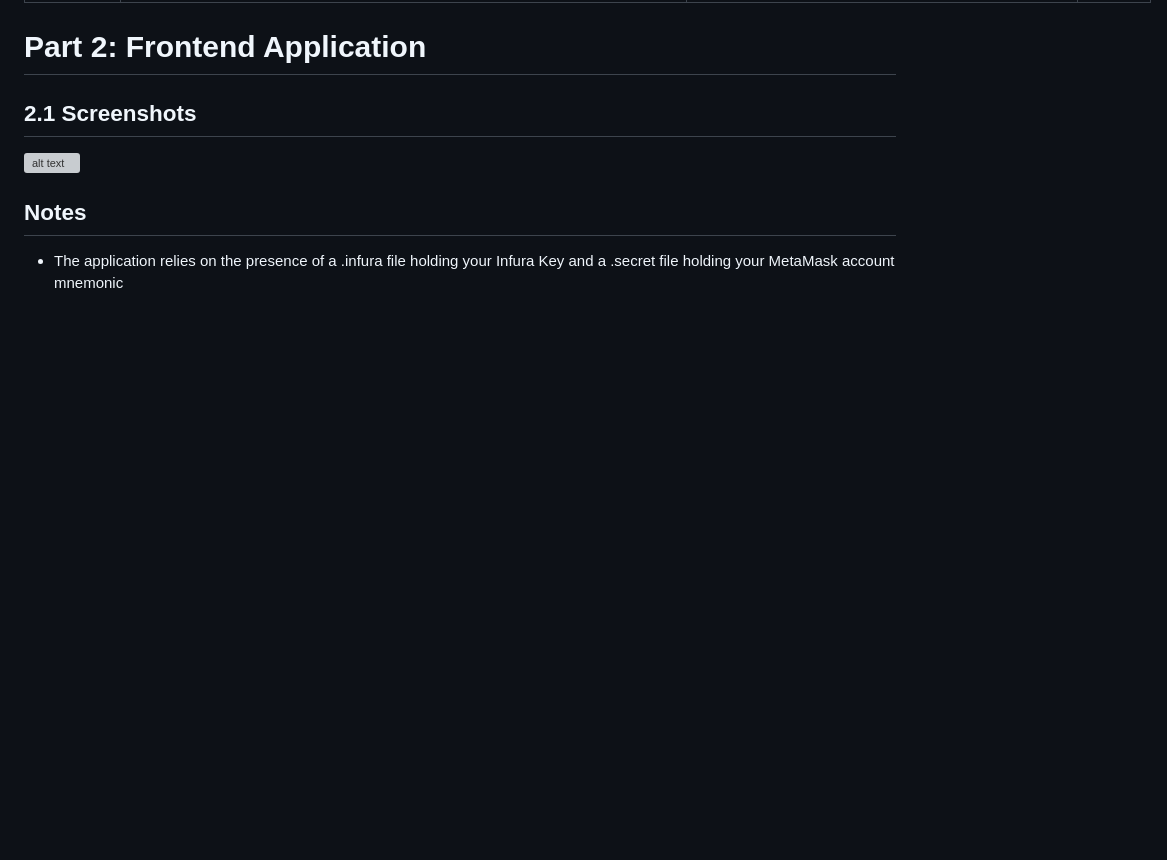
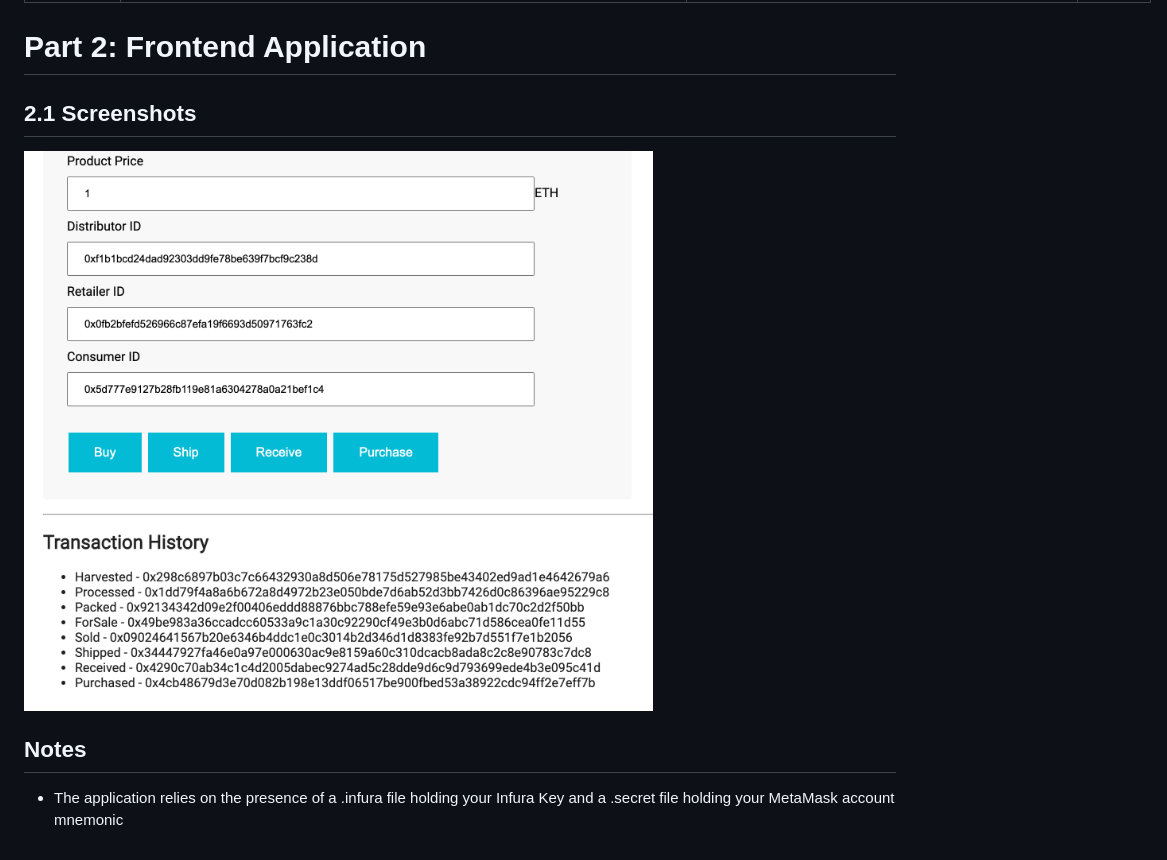
Before and after one commit to writeens/Ethereum-DApp-for-tracking-items-through-Supply-Chain, a Markdown page: README.md, the part around the change. GitHub-like rendering; pictures changed too: screen.png (added); blank space fills up the shorter version; grey boxes are pictures that could not be loaded.

Commit message:
Add Screenshot

```diff
--- a/README.md
+++ b/README.md
@@ -58,7 +58,7 @@ A general write up exists to items like steps and contracts address.
 
 ## 2.1 Screenshots
 
-![alt text](./contracts/docs/frontend_1.png 'Token')
+![alt text](./screen.png 'Screenshot')
 
 ## Notes
 
```
